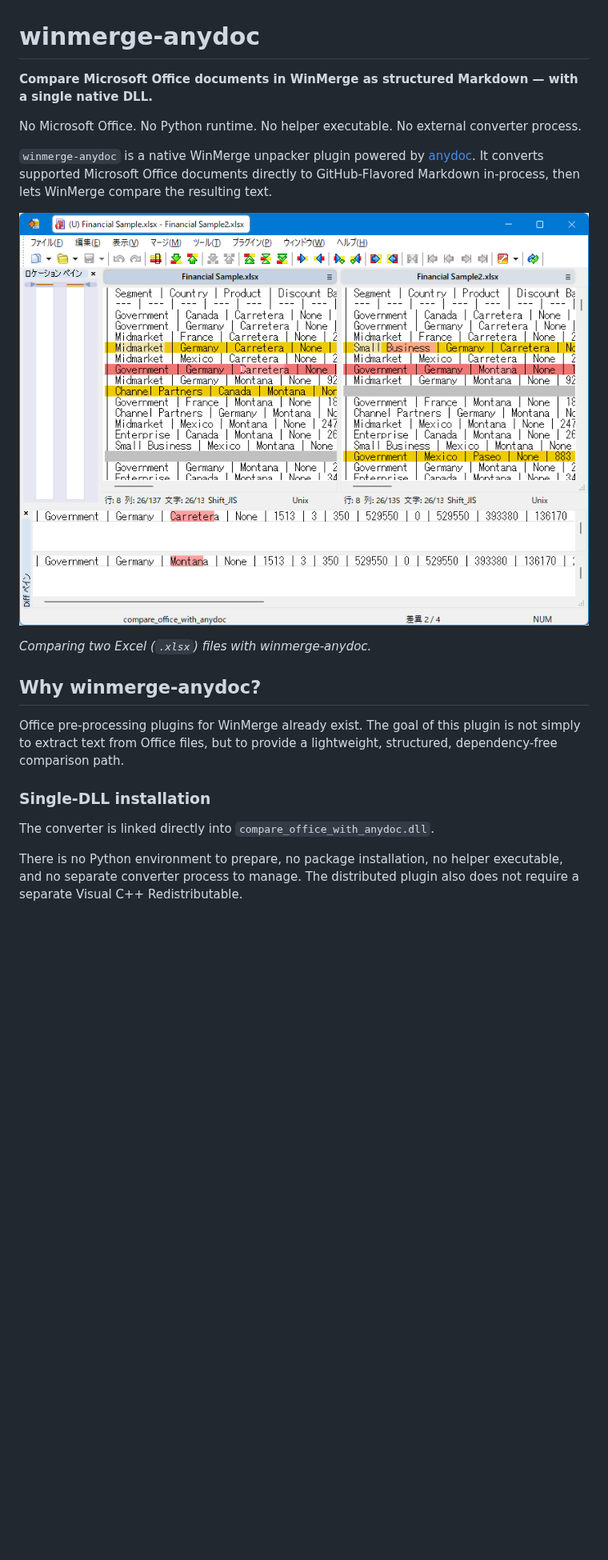
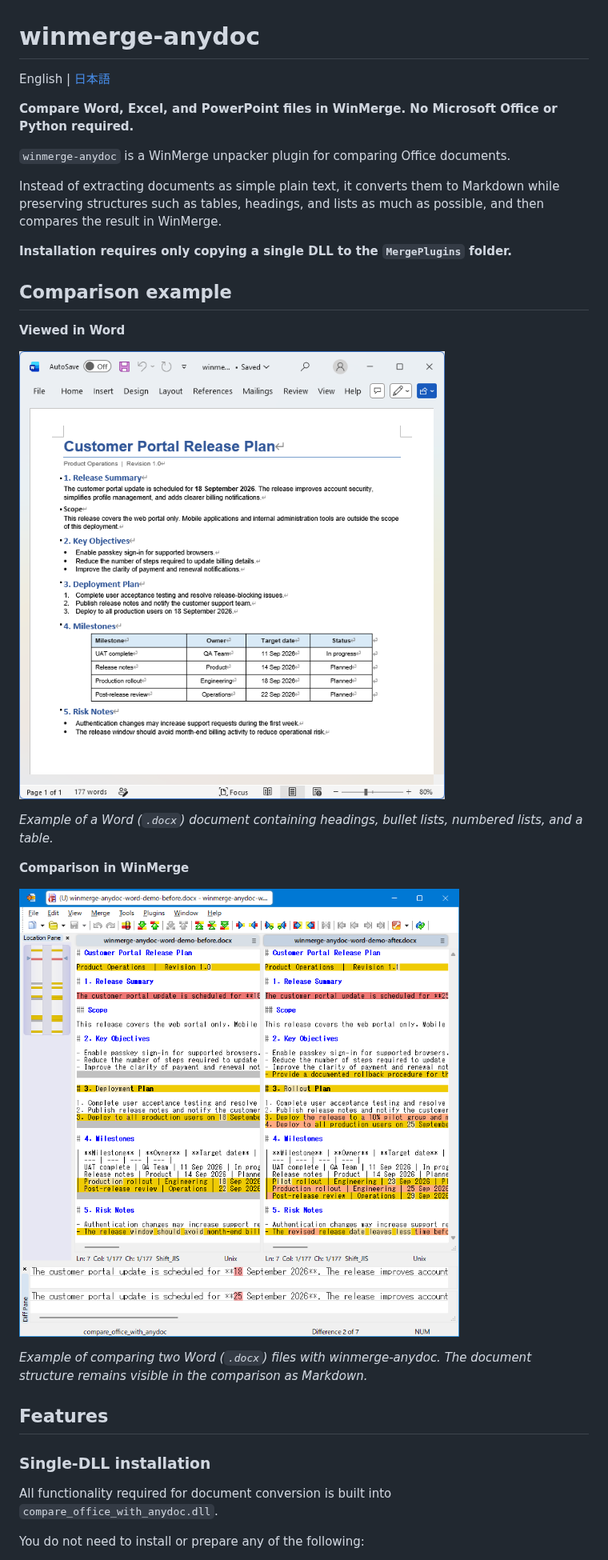
Before and after one commit to namulab/winmerge-anydoc, a Markdown page: README.md, the part around one of its changes. Shown at 80% size. Drawn GitHub-style; pictures changed too: docs/images/excel-comparison.png (deleted), docs/images/word-comparison.png (added), docs/images/word-document.png (added); blank space fills up the shorter version.

Commit message:
Update README with Word comparison example

```diff
--- a/README.md
+++ b/README.md
@@ -1,23 +1,34 @@
 # winmerge-anydoc
 
-**Compare Microsoft Office documents in WinMerge as structured Markdown — with a single native DLL.**
+English | [日本語](README.ja.md)
 
-No Microsoft Office. No Python runtime. No helper executable. No external converter process.
+**Compare Word, Excel, and PowerPoint files in WinMerge. No Microsoft Office or Python required.**
 
-`winmerge-anydoc` is a native WinMerge unpacker plugin powered by [anydoc](https://github.com/firecrawl/anydoc).
-It converts supported Microsoft Office documents directly to GitHub-Flavored Markdown in-process, then lets WinMerge compare the resulting text.
+`winmerge-anydoc` is a WinMerge unpacker plugin for comparing Office documents.
 
-![Comparing two Excel files with winmerge-anydoc](docs/images/excel-comparison.png)
+Instead of extracting documents as simple plain text, it converts them to Markdown while preserving structures such as tables, headings, and lists as much as possible, and then compares the result in WinMerge.
 
-*Comparing two Excel (`.xlsx`) files with winmerge-anydoc.*
+**Installation requires only copying a single DLL to the `MergePlugins` folder.**
 
-## Why winmerge-anydoc?
+## Comparison example
 
-Office pre-processing plugins for WinMerge already exist. The goal of this plugin is not simply to extract text from Office files, but to provide a lightweight, structured, dependency-free comparison path.
+**Viewed in Word**
+
+![Document displayed in Word](docs/images/word-document.png)
+
+*Example of a Word (`.docx`) document containing headings, bullet lists, numbered lists, and a table.*
+
+**Comparison in WinMerge**
+
+![Comparing Word files with winmerge-anydoc](docs/images/word-comparison.png)
+
+*Example of comparing two Word (`.docx`) files with winmerge-anydoc. The document structure remains visible in the comparison as Markdown.*
+
+## Features
 
 ### Single-DLL installation
 
-The converter is linked directly into `compare_office_with_anydoc.dll`.
+All functionality required for document conversion is built into `compare_office_with_anydoc.dll`.
 
-There is no Python environment to prepare, no package installation, no helper executable, and no separate converter process to manage. The distributed plugin also does not require a separate Visual C++ Redistributable.
+You do not need to install or prepare any of the following:
 
```
Also changed, not shown: other parts of README.md (+94 -88 lines), README.ja.md (added, +214 -0 lines).
